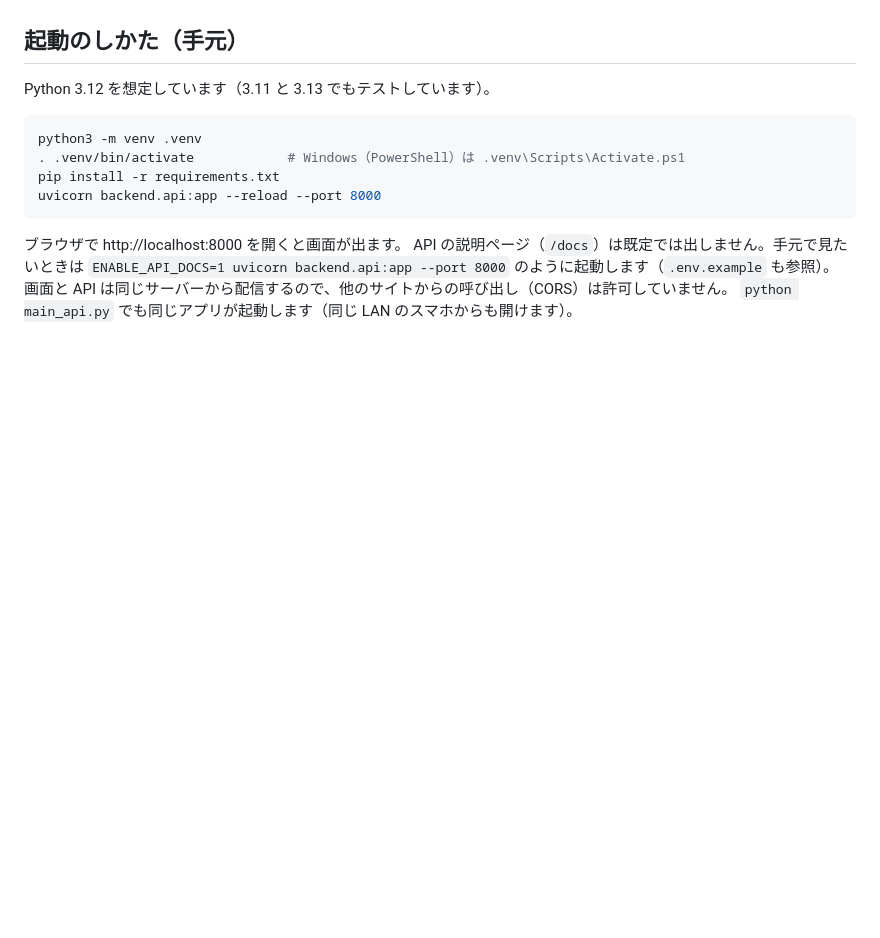
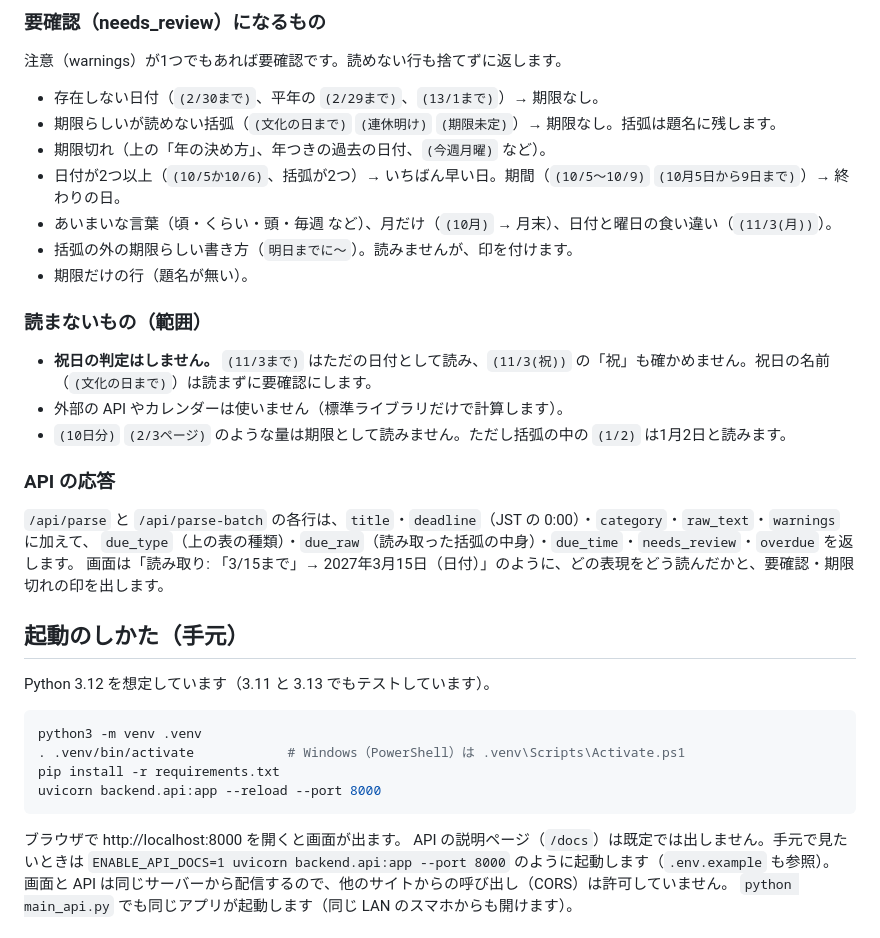
Before and after one commit to kouinzi0616-eng/task_sync_app, a Markdown page: README.md, the part around one of its changes. Rendered like a GitHub page; blank space fills up the shorter version.

```diff
--- a/README.md
+++ b/README.md
@@ -29,3 +59,22 @@
+### 要確認（needs_review）になるもの
+注意（warnings）が1つでもあれば要確認です。読めない行も捨てずに返します。
+- 存在しない日付（`(2/30まで)`、平年の `(2/29まで)`、`(13/1まで)`）→ 期限なし。
+- 期限らしいが読めない括弧（`(文化の日まで)` `(連休明け)` `(期限未定)`）→ 期限なし。括弧は題名に残します。
+- 期限切れ（上の「年の決め方」、年つきの過去の日付、`(今週月曜)` など）。
+- 日付が2つ以上（`(10/5か10/6)`、括弧が2つ）→ いちばん早い日。期間（`(10/5〜10/9)` `(10月5日から9日まで)`）→ 終わりの日。
+- あいまいな言葉（頃・くらい・頭・毎週 など）、月だけ（`(10月)` → 月末）、日付と曜日の食い違い（`(11/3(月))`）。
+- 括弧の外の期限らしい書き方（`明日までに〜`）。読みませんが、印を付けます。
+- 期限だけの行（題名が無い）。
+
+### 読まないもの（範囲）
+- **祝日の判定はしません。** `(11/3まで)` はただの日付として読み、`(11/3(祝))` の「祝」も確かめません。祝日の名前（`(文化の日まで)`）は読まずに要確認にします。
+- 外部の API やカレンダーは使いません（標準ライブラリだけで計算します）。
+- `(10日分)` `(2/3ページ)` のような量は期限として読みません。ただし括弧の中の `(1/2)` は1月2日と読みます。
+
+### API の応答
+`/api/parse` と `/api/parse-batch` の各行は、`title`・`deadline`（JST の 0:00）・`category`・`raw_text`・`warnings` に加えて、
+`due_type`（上の表の種類）・`due_raw`（読み取った括弧の中身）・`due_time`・`needs_review`・`overdue` を返します。
+画面は「読み取り: 「3/15まで」→ 2027年3月15日（日付）」のように、どの表現をどう読んだかと、要確認・期限切れの印を出します。
 
 ## 起動のしかた（手元）
 Python 3.12 を想定しています（3.11 と 3.13 でもテストしています）。
```
Also changed, not shown: other parts of README.md (+45 -15 lines), AGENTS.md (+3 -3 lines).
